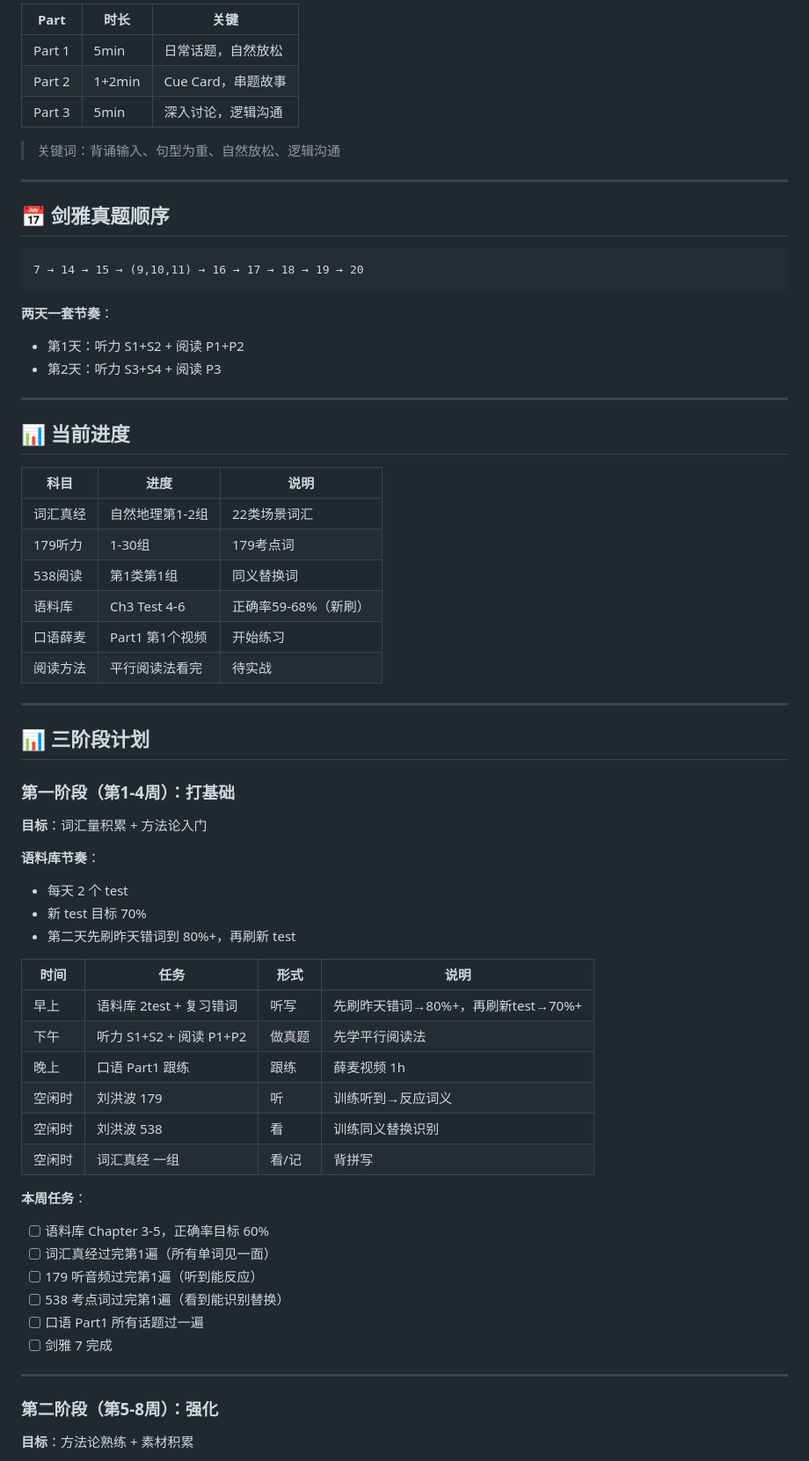
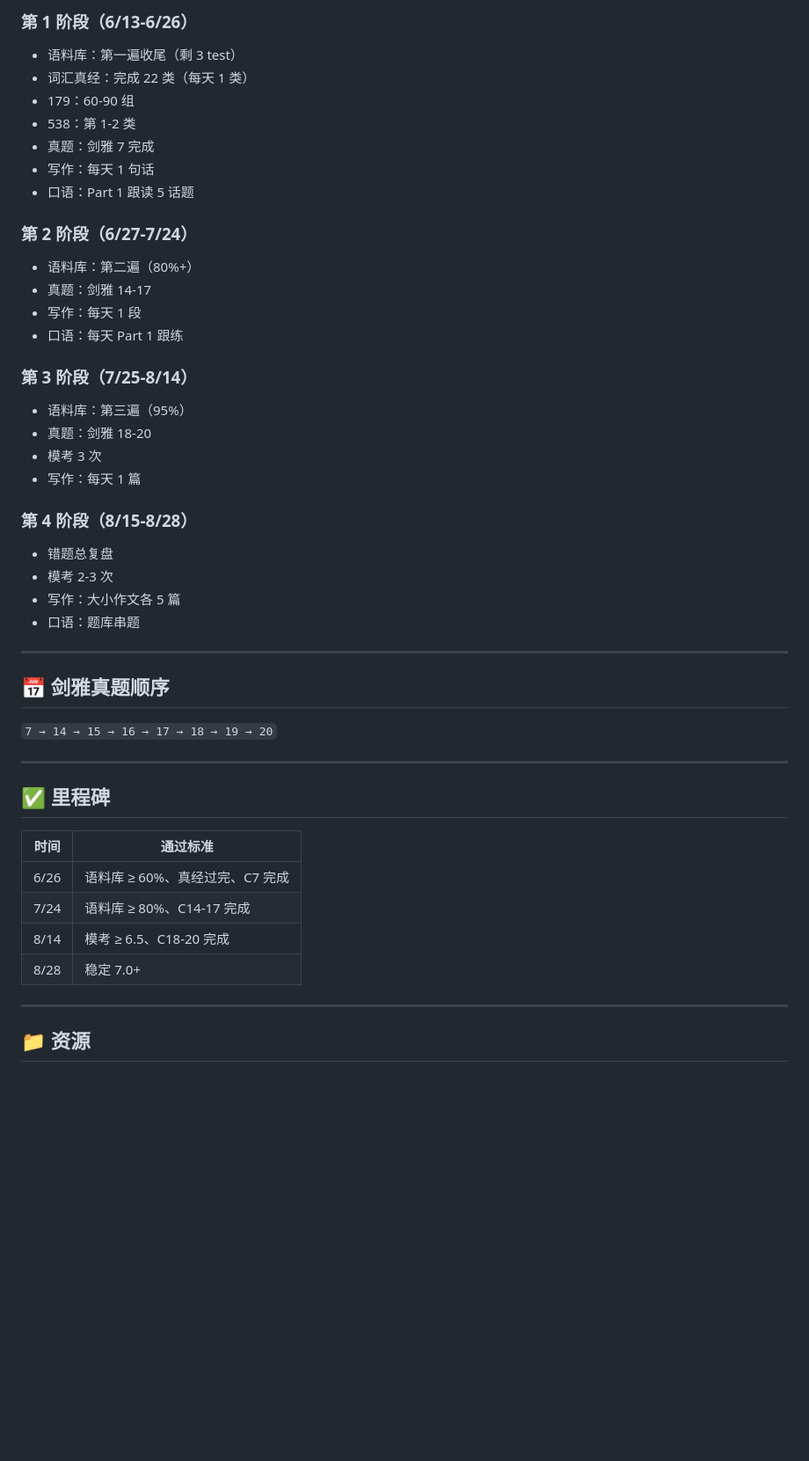
Before and after one commit to swording-k/notes, a Markdown page: notes/ielts-study/学习计划.md, the part around one of its changes. Shown at 88% size. Drawn GitHub-style; blank space fills up the shorter version.

````diff
--- a/notes/ielts-study/学习计划.md
+++ b/notes/ielts-study/学习计划.md
@@ -52,70 +78,49 @@
 
-| Part | 时长 | 关键 |
-|------|------|------|
-| Part 1 | 5min | 日常话题，自然放松 |
-| Part 2 | 1+2min | Cue Card，串题故事 |
-| Part 3 | 5min | 深入讨论，逻辑沟通 |
+### 第 1 阶段（6/13-6/26）
+- 语料库：第一遍收尾（剩 3 test）
+- 词汇真经：完成 22 类（每天 1 类）
+- 179：60-90 组
+- 538：第 1-2 类
+- 真题：剑雅 7 完成
+- 写作：每天 1 句话
+- 口语：Part 1 跟读 5 话题
 
-> 关键词：背诵输入、句型为重、自然放松、逻辑沟通
+### 第 2 阶段（6/27-7/24）
+- 语料库：第二遍（80%+）
+- 真题：剑雅 14-17
+- 写作：每天 1 段
+- 口语：每天 Part 1 跟练
+
+### 第 3 阶段（7/25-8/14）
+- 语料库：第三遍（95%）
+- 真题：剑雅 18-20
+- 模考 3 次
+- 写作：每天 1 篇
+
+### 第 4 阶段（8/15-8/28）
+- 错题总复盘
+- 模考 2-3 次
+- 写作：大小作文各 5 篇
+- 口语：题库串题
 
 ---
 
 ## 📅 剑雅真题顺序
 
-```
-7 → 14 → 15 → (9,10,11) → 16 → 17 → 18 → 19 → 20
-```
-
-**两天一套节奏**：
-- 第1天：听力 S1+S2 + 阅读 P1+P2
-- 第2天：听力 S3+S4 + 阅读 P3
+`7 → 14 → 15 → 16 → 17 → 18 → 19 → 20`
 
 ---
 
-## 📊 当前进度
+## ✅ 里程碑
 
-| 科目 | 进度 | 说明 |
-|------|------|------|
-| 词汇真经 | 自然地理第1-2组 | 22类场景词汇 |
-| 179听力 | 1-30组 | 179考点词 |
-| 538阅读 | 第1类第1组 | 同义替换词 |
-| 语料库 | Ch3 Test 4-6 | 正确率59-68%（新刷） |
-| 口语薛麦 | Part1 第1个视频 | 开始练习 |
-| 阅读方法 | 平行阅读法看完 | 待实战 |
+| 时间 | 通过标准 |
+|------|----------|
+| 6/26 | 语料库 ≥ 60%、真经过完、C7 完成 |
+| 7/24 | 语料库 ≥ 80%、C14-17 完成 |
+| 8/14 | 模考 ≥ 6.5、C18-20 完成 |
+| 8/28 | 稳定 7.0+ |
 
 ---
 
-## 📊 三阶段计划
+## 📁 资源
 
-### 第一阶段（第1-4周）：打基础
-
-**目标**：词汇量积累 + 方法论入门
-
-**语料库节奏**：
-- 每天 2 个 test
-- 新 test 目标 70%
-- 第二天先刷昨天错词到 80%+，再刷新 test
-
-| 时间  | 任务                  | 形式  | 说明                       |
-| --- | ------------------- | --- | ------------------------ |
-| 早上  | 语料库 2test + 复习错词    | 听写  | 先刷昨天错词→80%+，再刷新test→70%+ |
-| 下午  | 听力 S1+S2 + 阅读 P1+P2 | 做真题 | 先学平行阅读法                  |
-| 晚上  | 口语 Part1 跟练         | 跟练  | 薛麦视频 1h                  |
-| 空闲时 | 刘洪波 179             | 听   | 训练听到→反应词义                |
-| 空闲时 | 刘洪波 538             | 看   | 训练同义替换识别                 |
-| 空闲时 | 词汇真经 一组             | 看/记 | 背拼写                      |
-
-**本周任务**：
-- [ ] 语料库 Chapter 3-5，正确率目标 60%
-- [ ] 词汇真经过完第1遍（所有单词见一面）
-- [ ] 179 听音频过完第1遍（听到能反应）
-- [ ] 538 考点词过完第1遍（看到能识别替换）
-- [ ] 口语 Part1 所有话题过一遍
-- [ ] 剑雅 7 完成
-
----
-
-### 第二阶段（第5-8周）：强化
-
-**目标**：方法论熟练 + 素材积累
-
````
Also changed, not shown: other parts of notes/ielts-study/学习计划.md (+64 -116 lines), notes/ielts-study/CLAUDE.md (+19 -24 lines).
